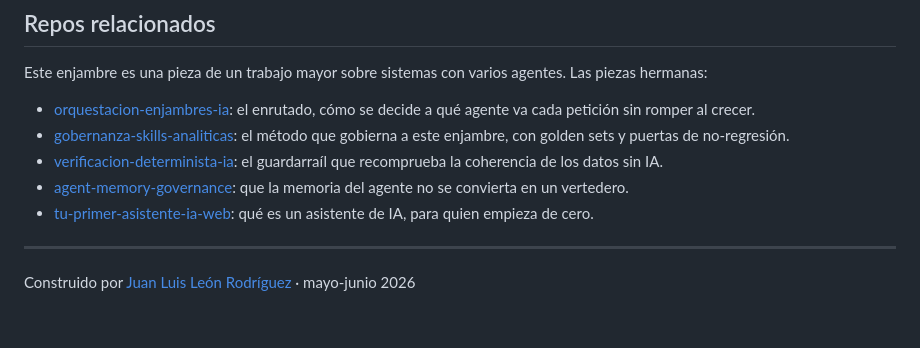
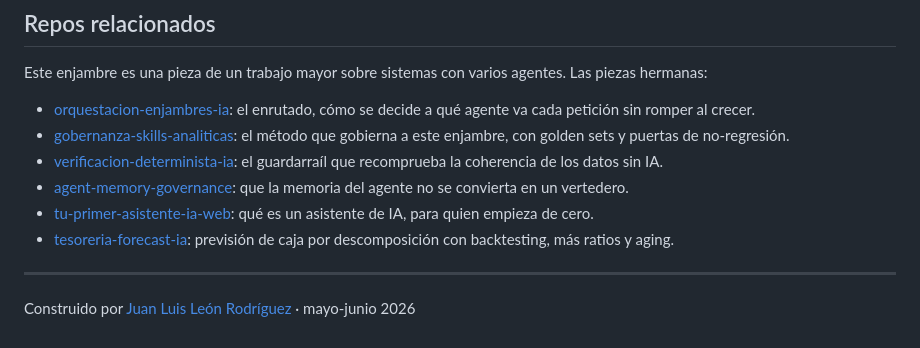
Before and after one commit to jleonceo/accounting-agent-swarm, a Markdown page: README.md, the part around the change. Rendered like a GitHub page.

Commit message:
docs: back-link a tesoreria-forecast-ia (cierra el grafo del vertical financiero)
Añade el enlace de vuelta al repo tesoreria-forecast-ia en la sección de repos
relacionados, para que el vertical de tesorería sea alcanzable desde los hermanos
(mismo cierre bidireccional aplicado hoy al resto de la serie).

```diff
--- a/README.md
+++ b/README.md
@@ -126,6 +126,7 @@ Este enjambre es una pieza de un trabajo mayor sobre sistemas con varios agentes
 - [verificacion-determinista-ia](https://github.com/jleonceo/verificacion-determinista-ia): el guardarraíl que recomprueba la coherencia de los datos sin IA.
 - [agent-memory-governance](https://github.com/jleonceo/agent-memory-governance): que la memoria del agente no se convierta en un vertedero.
 - [tu-primer-asistente-ia-web](https://github.com/jleonceo/tu-primer-asistente-ia-web): qué es un asistente de IA, para quien empieza de cero.
+- [tesoreria-forecast-ia](https://github.com/jleonceo/tesoreria-forecast-ia): previsión de caja por descomposición con backtesting, más ratios y aging.
 
 ---
 
```
